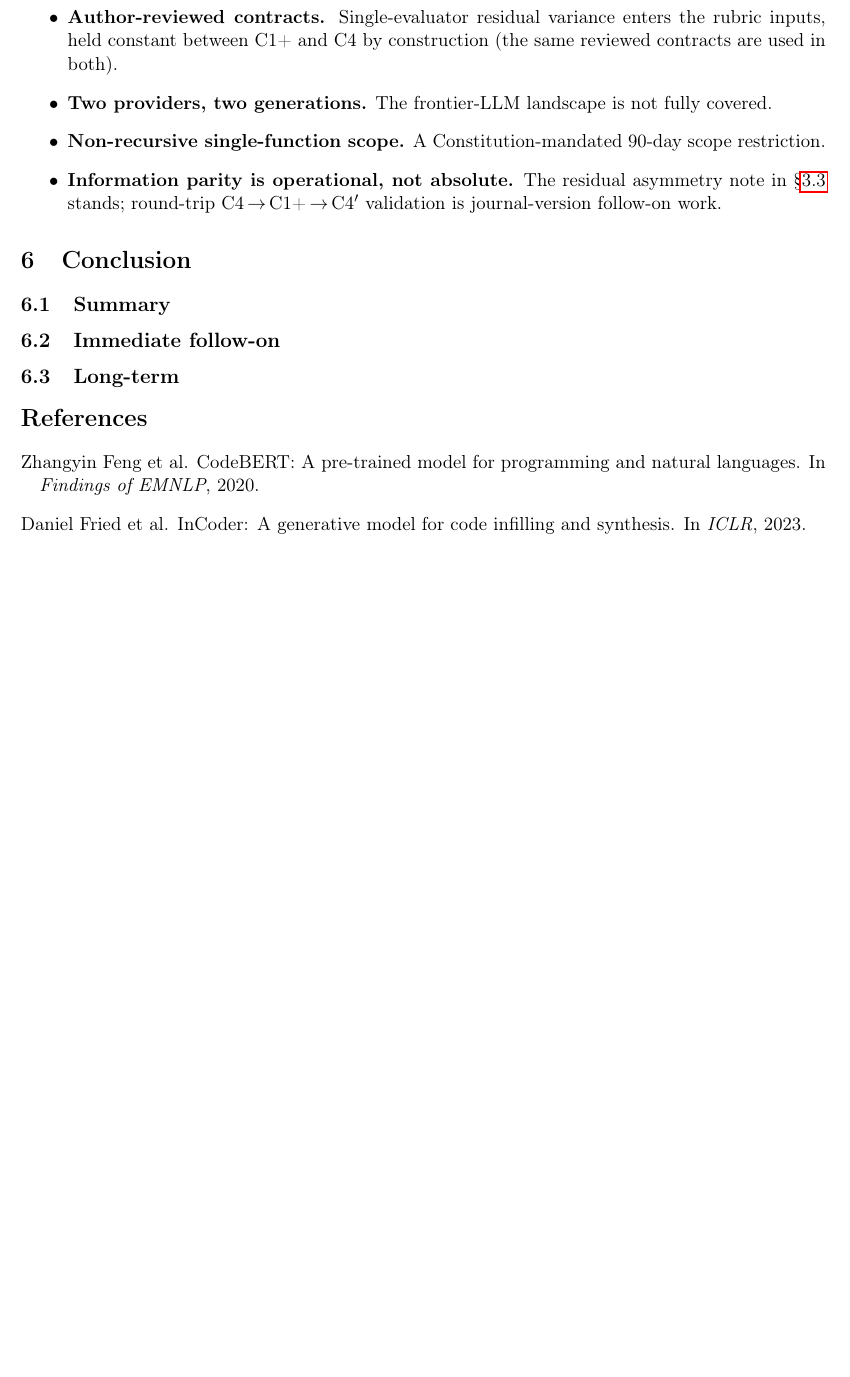
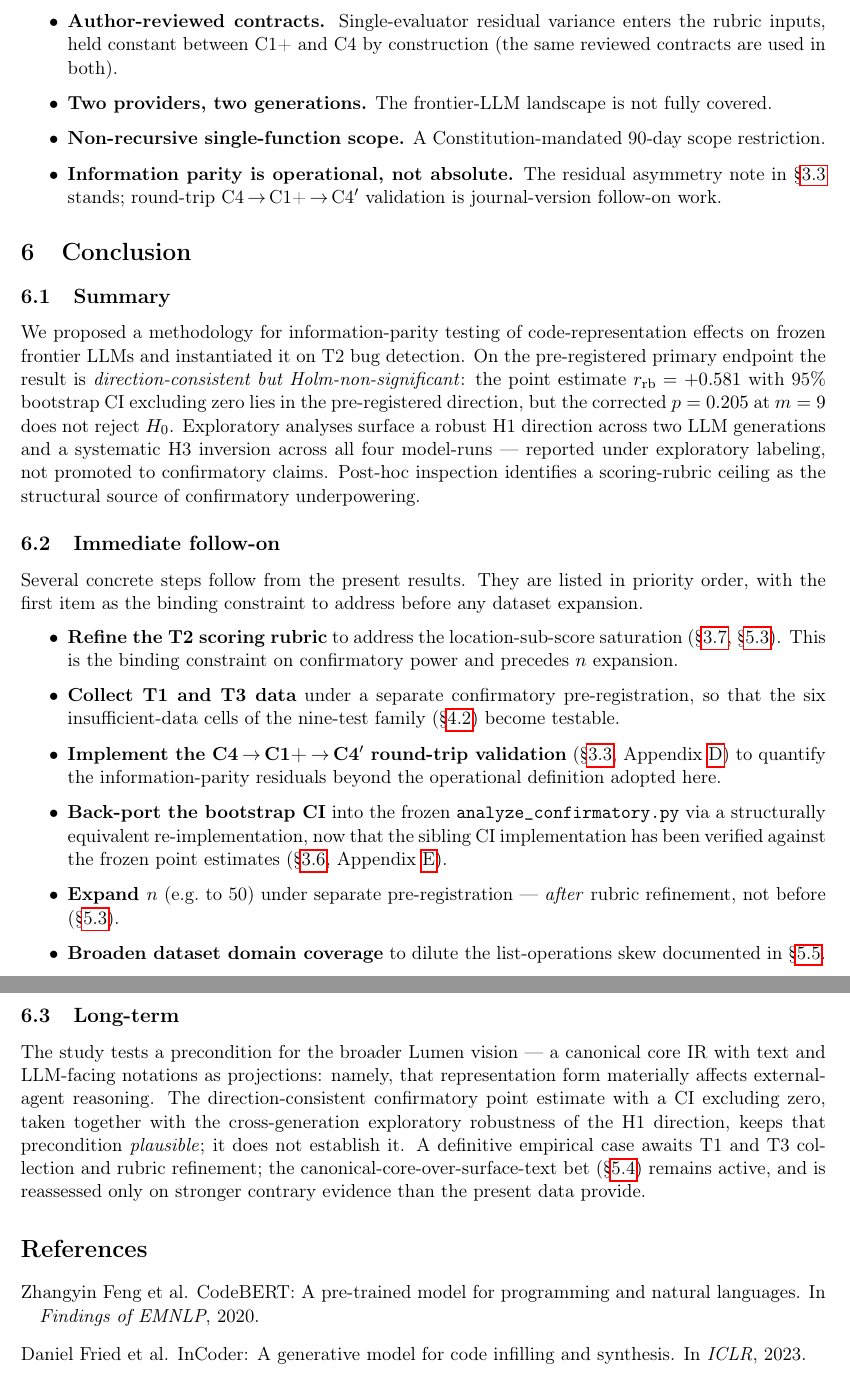
Before and after one commit to WhiteStoneTak/Lumen, a LaTeX paper (paper/main.tex): part of page 14 of 18 before the commit and two parts of pages 16 and 17 of 21 after it, the two joined at a grey line, cut so that both start at the same text, the shorter picture padded with empty space. Compiled offline with pdfLaTeX.

Commit message:
Draft 6 Conclusion and add table of contents
Drafts the three Conclusion subsections (summary, immediate
follow-on, long-term) as a concise wrap-up: no re-argument of the
Discussion, exploratory findings kept exploratory, the
non-rejection kept a non-rejection, the long-term bet stated as
neither confirmed nor refuted. 6.2 surfaces rubric refinement and
T1/T3 collection so the abstract's closing promise has a
referent. Adds \tableofcontents (technical/academic format).
Applies the deferred S6-audit heading items (Cross-L1, Cross-L2):
both judged keep-as-is against the generated ToC.

```diff
--- a/paper/main.tex
+++ b/paper/main.tex
@@ -1049,37 +1053,65 @@ results support.
 
 \subsection{Summary}
 \label{sec:6.1}
-% STUB (REVISED IN v2.1: CI nuance): we proposed a methodology for
-% information-parity testing of code-representation effects on frozen
-% frontier LLMs and instantiated it on T2 bug detection. Primary endpoint
-% direction-consistent (point estimate +0.58, 95% CI excludes zero) but
-% Holm-non-significant; exploratory analyses surface a robust H1
-% direction across two LLM generations and a systematic H3 inversion;
-% post-hoc inspection identifies a scoring-rubric ceiling as the
-% structural source of underpowering.
+We proposed a methodology for information-parity testing of
+code-representation effects on frozen frontier LLMs and
+instantiated it on T2 bug detection. On the pre-registered
+primary endpoint the result is \emph{direction-consistent but
+Holm-non-significant}: the point estimate
+$r_{\text{rb}} = +0.581$ with 95\% bootstrap CI excluding zero
+lies in the pre-registered direction, but the corrected
+$p = 0.205$ at $m = 9$ does not reject $H_0$. Exploratory
+analyses surface a robust H1 direction across two LLM
+generations and a systematic H3 inversion across all four
+model-runs --- reported under exploratory labeling, not promoted
+to confirmatory claims. Post-hoc inspection identifies a
+scoring-rubric ceiling as the structural source of confirmatory
+underpowering.
 
 \subsection{Immediate follow-on}
 \label{sec:6.2}
-% STUB (REVISED IN v2.1: domain-broadening item added): refine the T2
-% scoring rubric (location sub-score saturation §3.6, §5.3), the binding
-% constraint to address before n expansion; collect T1 and T3 data under
-% separate confirmatory pre-registration; implement C4→C1+→C4'
-% round-trip validation (§3.2); back-port bootstrap CI into the frozen
-% analyze_confirmatory.py via a structurally-equivalent re-implementation;
-% expand n to 50 under separate pre-registration AFTER rubric refinement;
-% broaden dataset domain coverage to dilute the list-operations skew (§5.5).
+Several concrete steps follow from the present results. They are
+listed in priority order, with the first item as the binding
+constraint to address before any dataset expansion.
+
+\begin{itemize}
+\item \textbf{Refine the T2 scoring rubric} to address the
+  location-sub-score saturation (\S\ref{sec:3.6},
+  \S\ref{sec:5.3}). This is the binding constraint on
+  confirmatory power and precedes $n$ expansion.
+\item \textbf{Collect T1 and T3 data} under a separate
+  confirmatory pre-registration, so that the six
+  insufficient-data cells of the nine-test family
+  (\S\ref{sec:4.2}) become testable.
+\item \textbf{Implement the C4\,$\to$\,C1+\,$\to$\,C4$'$
+  round-trip validation} (\S\ref{sec:3.2},
+  Appendix~\ref{app:D}) to quantify the information-parity
+  residuals beyond the operational definition adopted here.
+\item \textbf{Back-port the bootstrap CI} into the frozen
+  \texttt{analyze\_confirmatory.py} via a structurally
+  equivalent re-implementation, now that the sibling CI
+  implementation has been verified against the frozen point
+  estimates (\S\ref{sec:3.5}, Appendix~\ref{app:E}).
+\item \textbf{Expand $n$} (e.g.\ to 50) under separate
+  pre-registration --- \emph{after} rubric refinement, not
+  before (\S\ref{sec:5.3}).
+\item \textbf{Broaden dataset domain coverage} to dilute the
+  list-operations skew documented in \S\ref{sec:5.5}.
+\end{itemize}
 
 \subsection{Long-term}
 \label{sec:6.3}
-% STUB: the study tests a precondition for the broader Lumen vision (a
-% canonical core IR with text and LLM-facing notations as projections):
-% that representation form materially affects external-agent reasoning.
-% Direction-consistent confirmatory point estimate (with a CI excluding
-% zero) plus cross-generation exploratory robustness keep that
-% precondition plausible. A definitive empirical case awaits T1/T3
-% collection and rubric refinement; the architectural bet remains active
-% and is reassessed only on stronger contrary evidence than the present
-% data provide.
+The study tests a precondition for the broader Lumen vision ---
+a canonical core IR with text and LLM-facing notations as
+projections: namely, that representation form materially affects
+external-agent reasoning. The direction-consistent confirmatory
+point estimate with a CI excluding zero, taken together with the
+cross-generation exploratory robustness of the H1 direction,
+keeps that precondition \emph{plausible}; it does not establish
+it. A definitive empirical case awaits T1 and T3 collection and
+rubric refinement; the canonical-core-over-surface-text bet
+(\S\ref{sec:5.4}) remains active, and is reassessed only on
+stronger contrary evidence than the present data provide.
 
 % =============================================================
 % References
```
Also changed, not shown: paper/main.tex (4 more changed lines).
